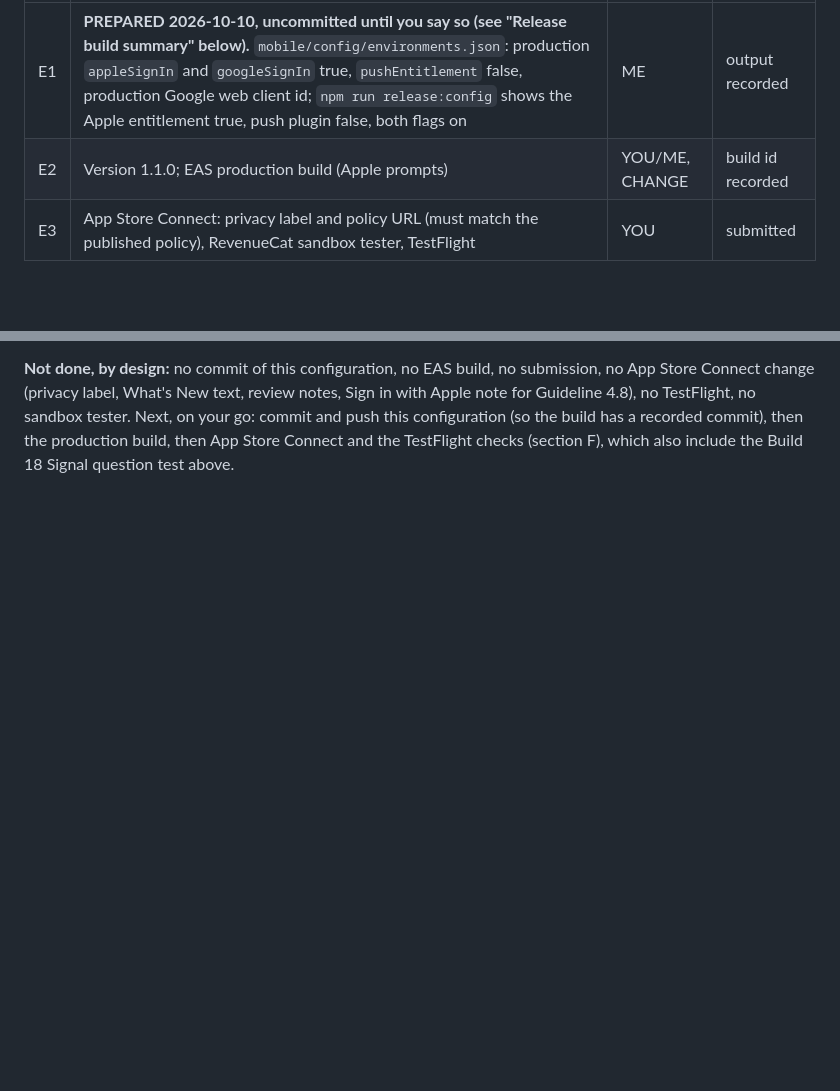
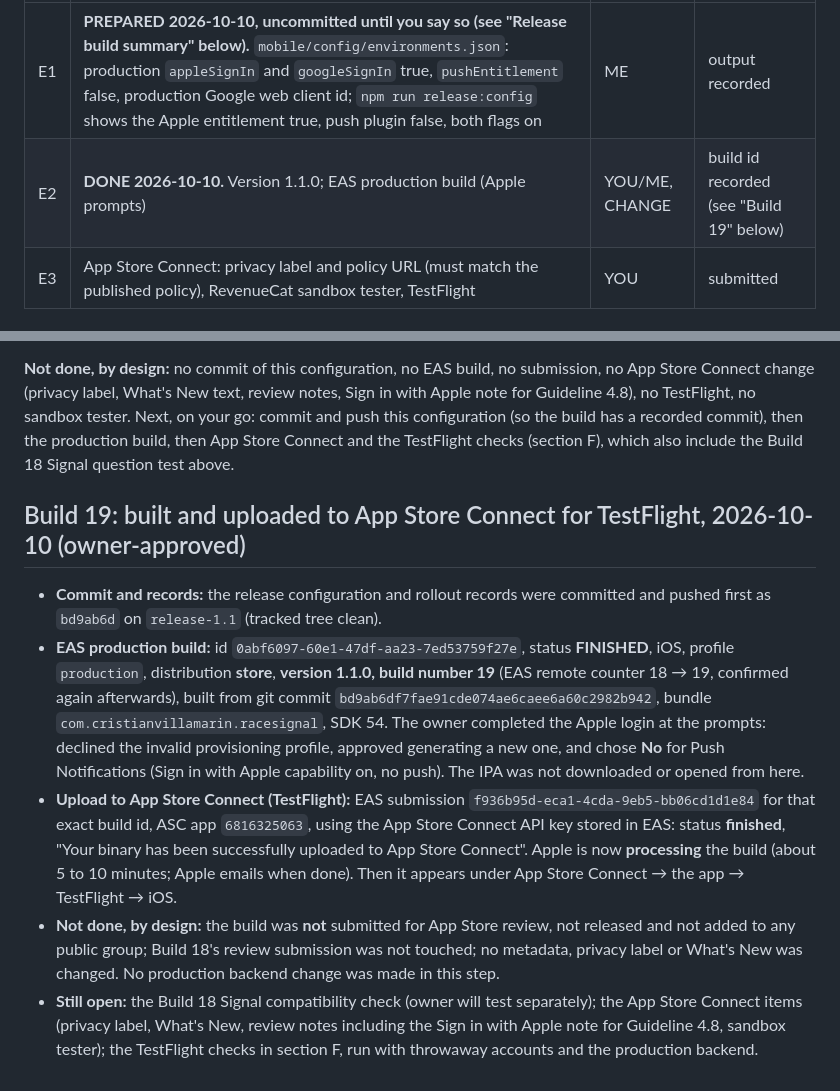
Before and after one commit to cristianvillamarincv-creator/racesignal-app, a Markdown page: docs/production-rollout-checklist-1.1.md, 2 parts joined by grey strips. GitHub-like rendering; blank space fills up the shorter version.

Commit message:
Record Build 19 (1.1.0): EAS production build finished and uploaded to App Store Connect for TestFlight
Build 0abf6097-60e1-47df-aa23-7ed53759f27e from commit bd9ab6d; submission f936b95d finished. Not submitted for App Store review, not released; Build 18's review submission untouched.

Co-Authored-By: Claude Sonnet 5.5 <noreply@anthropic.com>

```diff
--- a/docs/production-rollout-checklist-1.1.md
+++ b/docs/production-rollout-checklist-1.1.md
@@ -51,7 +51,7 @@ Legend: **YOU** = private console or credential step. **ME** = I run it on your
 | # | Item | Who / type | Done when |
 |---|---|---|---|
 | E1 | **PREPARED 2026-10-10, uncommitted until you say so (see "Release build summary" below).** `mobile/config/environments.json`: production `appleSignIn` and `googleSignIn` true, `pushEntitlement` false, production Google web client id; `npm run release:config` shows the Apple entitlement true, push plugin false, both flags on | ME | output recorded |
-| E2 | Version 1.1.0; EAS production build (Apple prompts) | YOU/ME, CHANGE | build id recorded |
+| E2 | **DONE 2026-10-10.** Version 1.1.0; EAS production build (Apple prompts) | YOU/ME, CHANGE | build id recorded (see "Build 19" below) |
 | E3 | App Store Connect: privacy label and policy URL (must match the published policy), RevenueCat sandbox tester, TestFlight | YOU | submitted |
 
 ## F. TestFlight-only checks (cannot be done earlier)
@@ -171,3 +171,10 @@ The owner approved exactly the prepared settings and ran `python3 supabase/prod/
 **Required checks, all passed:** `tsc` clean; `eslint` clean; **Jest 630 tests in 68 suites**; Deno **80** (signal) plus 38 (RevenueCat cleanup and delete-account); `expo-doctor` **18/18** (run with the development variant, as the project's own scripts do; with no variant set it would evaluate the production config against the dev `.env` and refuse, by design); `npm run release:config` shows variant production, Apple entitlement **true**, push plugin **false**, runtime flags apple and google **true**; `expo export` for iOS with the production variant and the production EAS environment: **succeeds** (5.9 MB Hermes bundle). Bundle contents: production Supabase ref present, `racesignal.app/privacy` present, **no `notion.site`**, **no development RevenueCat key**, no dev-preview flag baked in. (The development Supabase ref also appears once, as the public identifier the startup guard uses to refuse a development backend; that guard is new since Build 18.)
 
 **Not done, by design:** no commit of this configuration, no EAS build, no submission, no App Store Connect change (privacy label, What's New text, review notes, Sign in with Apple note for Guideline 4.8), no TestFlight, no sandbox tester. Next, on your go: commit and push this configuration (so the build has a recorded commit), then the production build, then App Store Connect and the TestFlight checks (section F), which also include the Build 18 Signal question test above.
+
+## Build 19: built and uploaded to App Store Connect for TestFlight, 2026-10-10 (owner-approved)
+- **Commit and records:** the release configuration and rollout records were committed and pushed first as `bd9ab6d` on `release-1.1` (tracked tree clean).
+- **EAS production build:** id `0abf6097-60e1-47df-aa23-7ed53759f27e`, status **FINISHED**, iOS, profile `production`, distribution **store**, **version 1.1.0, build number 19** (EAS remote counter 18 → 19, confirmed again afterwards), built from git commit `bd9ab6df7fae91cde074ae6caee6a60c2982b942`, bundle `com.cristianvillamarin.racesignal`, SDK 54. The owner completed the Apple login at the prompts: declined the invalid provisioning profile, approved generating a new one, and chose **No** for Push Notifications (Sign in with Apple capability on, no push). The IPA was not downloaded or opened from here.
+- **Upload to App Store Connect (TestFlight):** EAS submission `f936b95d-eca1-4cda-9eb5-bb06cd1d1e84` for that exact build id, ASC app `6816325063`, using the App Store Connect API key stored in EAS: status **finished**, "Your binary has been successfully uploaded to App Store Connect". Apple is now **processing** the build (about 5 to 10 minutes; Apple emails when done). Then it appears under App Store Connect → the app → TestFlight → iOS.
+- **Not done, by design:** the build was **not** submitted for App Store review, not released and not added to any public group; Build 18's review submission was not touched; no metadata, privacy label or What's New was changed. No production backend change was made in this step.
+- **Still open:** the Build 18 Signal compatibility check (owner will test separately); the App Store Connect items (privacy label, What's New, review notes including the Sign in with Apple note for Guideline 4.8, sandbox tester); the TestFlight checks in section F, run with throwaway accounts and the production backend.
```
